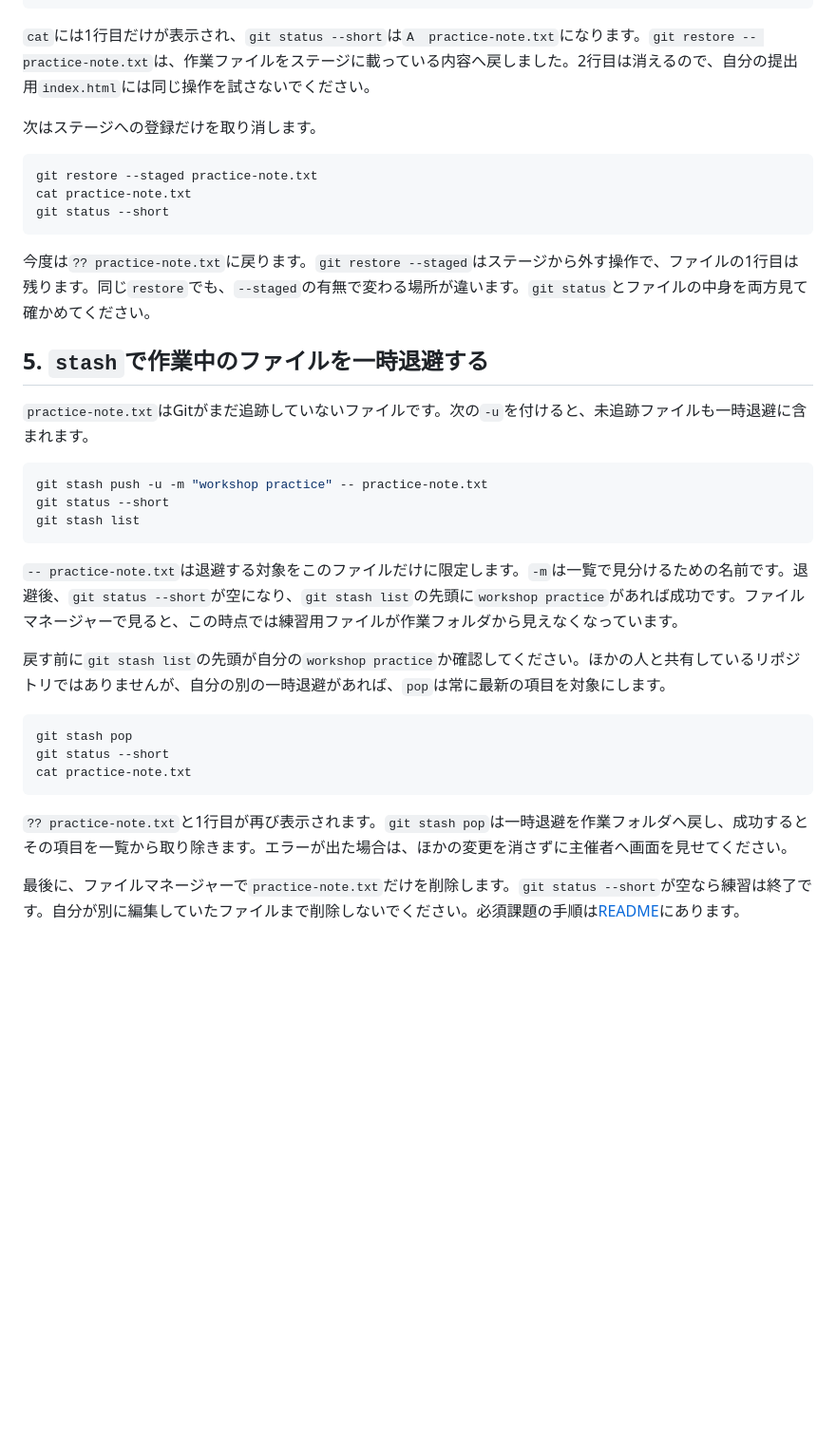
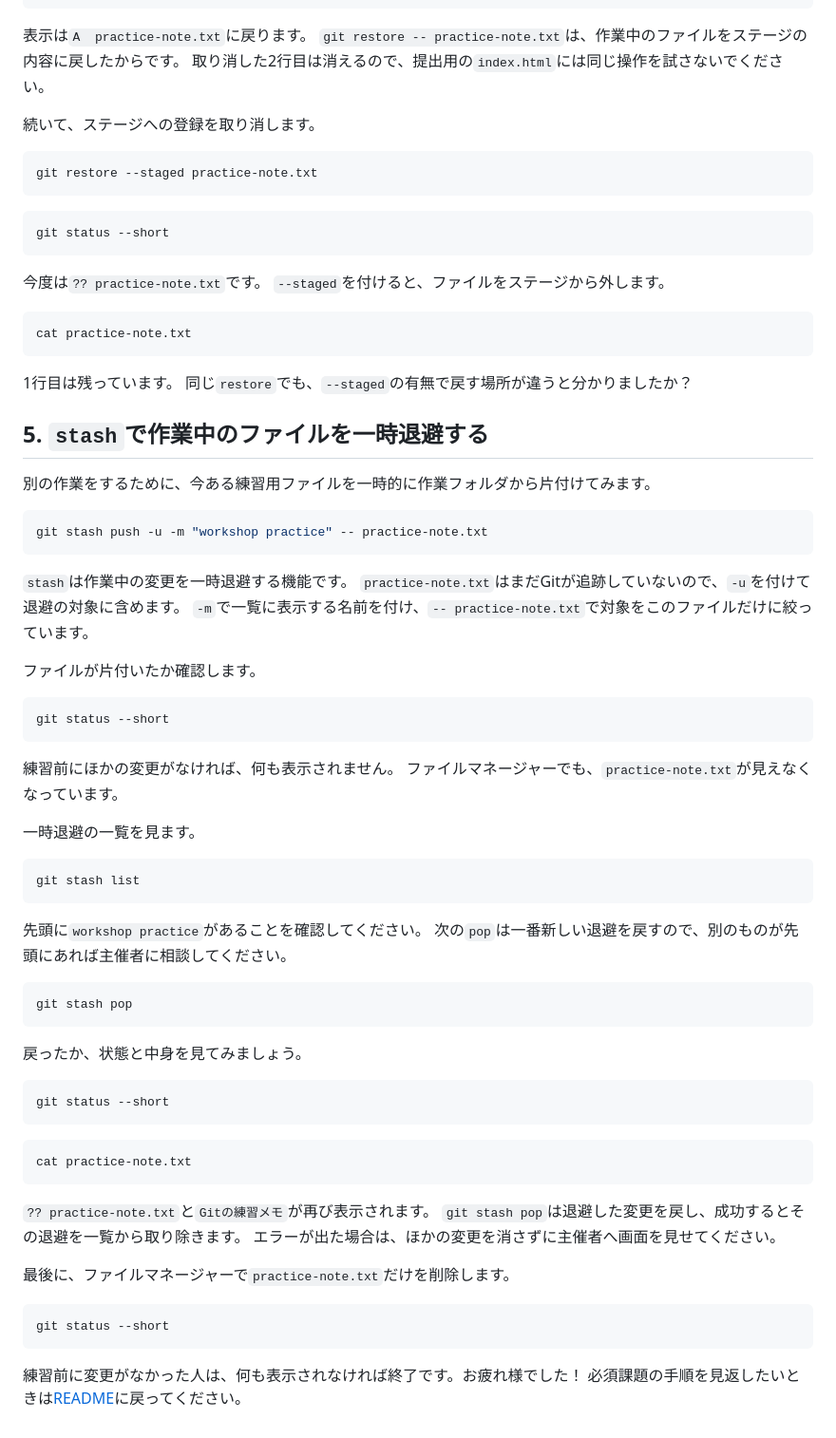
Before and after one commit to NUTFes/20261006-git-study, a Markdown page: docs/advanced-git.md, the part around one of its changes. Shown at 95% size. GitHub-like rendering; blank space fills up the shorter version.

````diff
--- a/docs/advanced-git.md
+++ b/docs/advanced-git.md
@@ -80,38 +202,83 @@ cat practice-note.txt
 git status --short
 ```
 
-`cat`には1行目だけが表示され、`git status --short`は`A  practice-note.txt`になります。`git restore -- practice-note.txt`は、作業ファイルをステージに載っている内容へ戻しました。2行目は消えるので、自分の提出用`index.html`には同じ操作を試さないでください。
+表示は`A  practice-note.txt`に戻ります。
+`git restore -- practice-note.txt`は、作業中のファイルをステージの内容に戻したからです。
+取り消した2行目は消えるので、提出用の`index.html`には同じ操作を試さないでください。
 
-次はステージへの登録だけを取り消します。
+続いて、ステージへの登録を取り消します。
 
 ```bash
 git restore --staged practice-note.txt
-cat practice-note.txt
+```
+
+```bash
 git status --short
 ```
 
-今度は`?? practice-note.txt`に戻ります。`git restore --staged`はステージから外す操作で、ファイルの1行目は残ります。同じ`restore`でも、`--staged`の有無で変わる場所が違います。`git status`とファイルの中身を両方見て確かめてください。
+今度は`?? practice-note.txt`です。
+`--staged`を付けると、ファイルをステージから外します。
+
+```bash
+cat practice-note.txt
+```
+
+1行目は残っています。
+同じ`restore`でも、`--staged`の有無で戻す場所が違うと分かりましたか？
 
 ## 5. `stash`で作業中のファイルを一時退避する
 
-`practice-note.txt`はGitがまだ追跡していないファイルです。次の`-u`を付けると、未追跡ファイルも一時退避に含まれます。
+別の作業をするために、今ある練習用ファイルを一時的に作業フォルダから片付けてみます。
 
 ```bash
 git stash push -u -m "workshop practice" -- practice-note.txt
+```
+
+`stash`は作業中の変更を一時退避する機能です。
+`practice-note.txt`はまだGitが追跡していないので、`-u`を付けて退避の対象に含めます。
+`-m`で一覧に表示する名前を付け、`-- practice-note.txt`で対象をこのファイルだけに絞っています。
+
+ファイルが片付いたか確認します。
+
+```bash
 git status --short
+```
+
+練習前にほかの変更がなければ、何も表示されません。
+ファイルマネージャーでも、`practice-note.txt`が見えなくなっています。
+
+一時退避の一覧を見ます。
+
+```bash
 git stash list
 ```
 
-`-- practice-note.txt`は退避する対象をこのファイルだけに限定します。`-m`は一覧で見分けるための名前です。退避後、`git status --short`が空になり、`git stash list`の先頭に`workshop practice`があれば成功です。ファイルマネージャーで見ると、この時点では練習用ファイルが作業フォルダから見えなくなっています。
-
-戻す前に`git stash list`の先頭が自分の`workshop practice`か確認してください。ほかの人と共有しているリポジトリではありませんが、自分の別の一時退避があれば、`pop`は常に最新の項目を対象にします。
+先頭に`workshop practice`があることを確認してください。
+次の`pop`は一番新しい退避を戻すので、別のものが先頭にあれば主催者に相談してください。
 
 ```bash
 git stash pop
+```
+
+戻ったか、状態と中身を見てみましょう。
+
+```bash
 git status --short
+```
+
+```bash
 cat practice-note.txt
 ```
 
-`?? practice-note.txt`と1行目が再び表示されます。`git stash pop`は一時退避を作業フォルダへ戻し、成功するとその項目を一覧から取り除きます。エラーが出た場合は、ほかの変更を消さずに主催者へ画面を見せてください。
+`?? practice-note.txt`と`Gitの練習メモ`が再び表示されます。
+`git stash pop`は退避した変更を戻し、成功するとその退避を一覧から取り除きます。
+エラーが出た場合は、ほかの変更を消さずに主催者へ画面を見せてください。
 
-最後に、ファイルマネージャーで`practice-note.txt`だけを削除します。`git status --short`が空なら練習は終了です。自分が別に編集していたファイルまで削除しないでください。必須課題の手順は[README](../README.md)にあります。
+最後に、ファイルマネージャーで`practice-note.txt`だけを削除します。
+
+```bash
+git status --short
+```
+
+練習前に変更がなかった人は、何も表示されなければ終了です。お疲れ様でした！
+必須課題の手順を見返したいときは[README](../README.md)に戻ってください。
````
Also changed, not shown: other parts of docs/advanced-git.md (+149 -27 lines).
